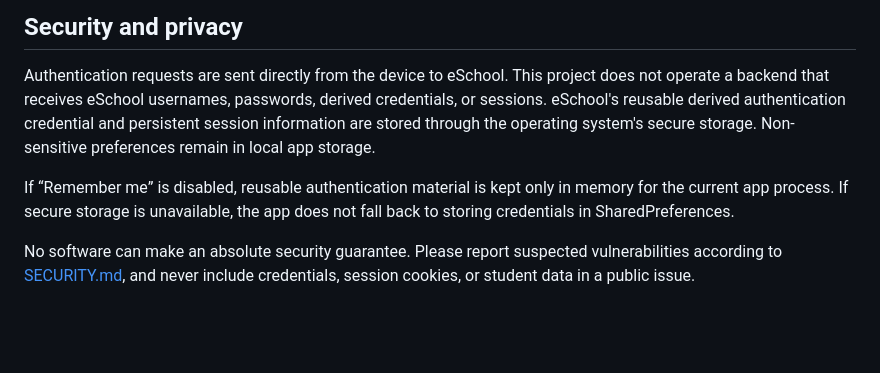
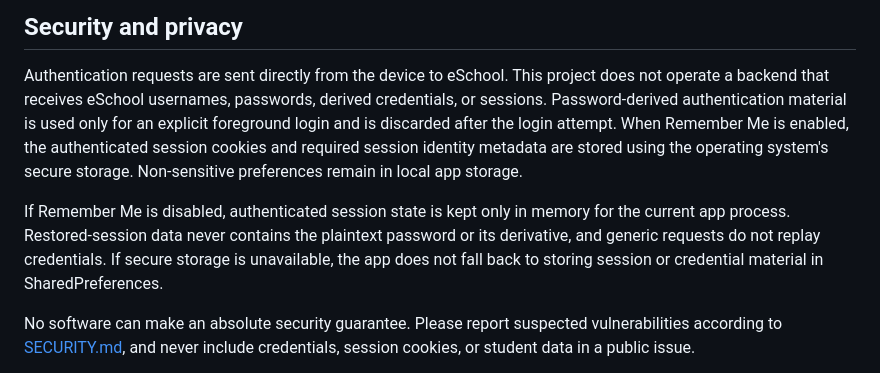
Before and after one commit to d1amp0/eCalculator, a Markdown page: README.md, the part around the change. Drawn GitHub-style; blank space fills up the shorter version.

Commit message:
docs: clarify authentication persistence

```diff
--- a/README.md
+++ b/README.md
@@ -85,13 +85,17 @@ account or repository secrets.
 
 Authentication requests are sent directly from the device to eSchool. This
 project does not operate a backend that receives eSchool usernames, passwords,
-derived credentials, or sessions. eSchool's reusable derived authentication
-credential and persistent session information are stored through the operating
-system's secure storage. Non-sensitive preferences remain in local app storage.
+derived credentials, or sessions. Password-derived authentication material is
+used only for an explicit foreground login and is discarded after the login
+attempt. When Remember Me is enabled, the authenticated session cookies and
+required session identity metadata are stored using the operating system's
+secure storage. Non-sensitive preferences remain in local app storage.
 
-If “Remember me” is disabled, reusable authentication material is kept only in
-memory for the current app process. If secure storage is unavailable, the app
-does not fall back to storing credentials in SharedPreferences.
+If Remember Me is disabled, authenticated session state is kept only in memory
+for the current app process. Restored-session data never contains the plaintext
+password or its derivative, and generic requests do not replay credentials. If
+secure storage is unavailable, the app does not fall back to storing session or
+credential material in SharedPreferences.
 
 No software can make an absolute security guarantee. Please report suspected
 vulnerabilities according to [SECURITY.md](SECURITY.md), and never include
```
Also changed, not shown: docs/eschool_protocol_2026.md (+10 -2 lines).
